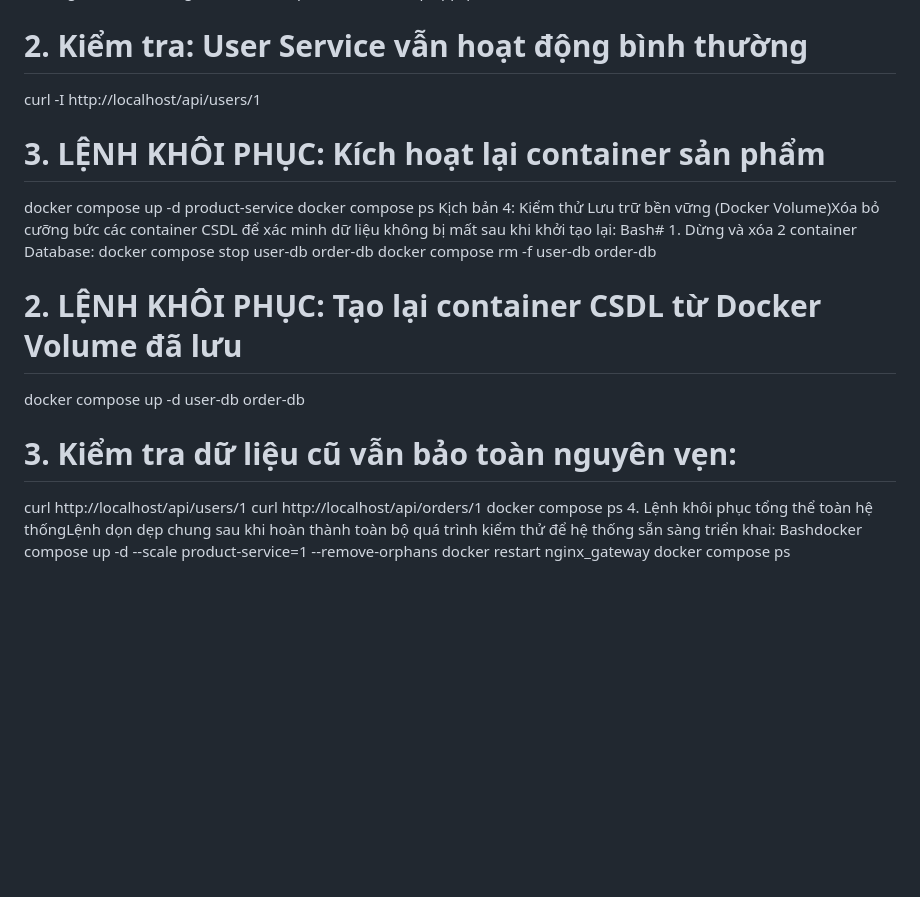
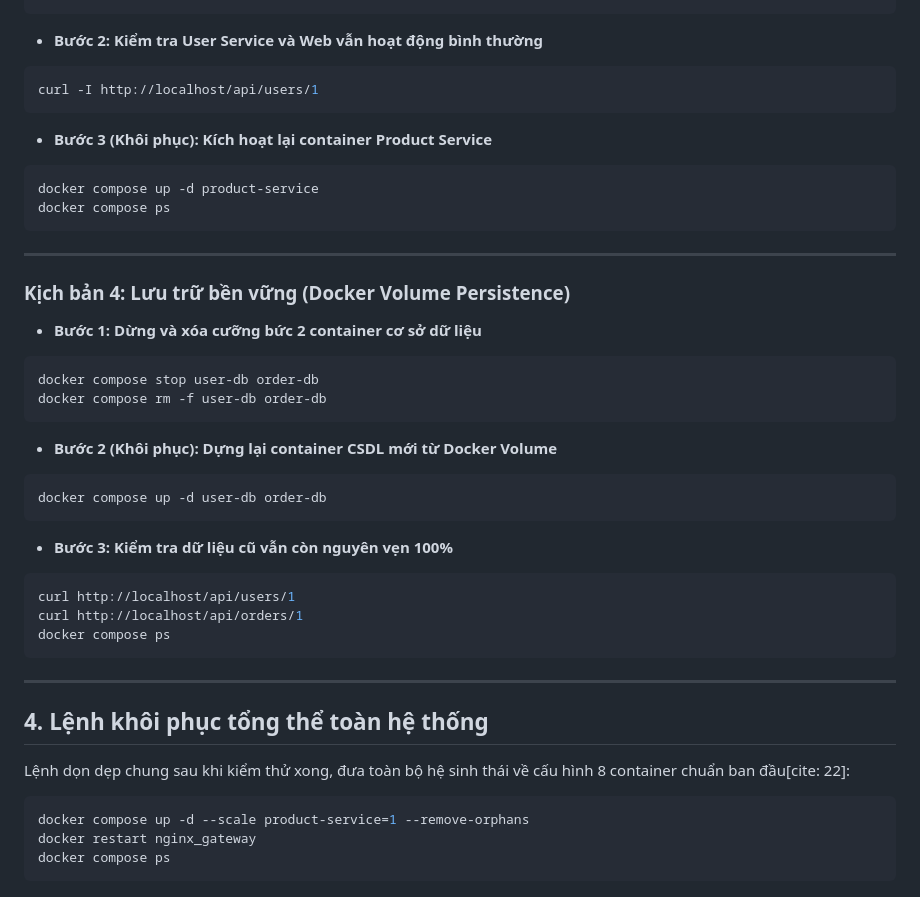
Before and after one commit to thinhc520-lgtm/microservices-cloud-app, a Markdown page: README.md, the part around one of its changes. GitHub-like rendering; blank space fills up the shorter version.

````diff
--- a/README.md
+++ b/README.md
@@ -24,22 +94,46 @@ Kịch bản 3: Kiểm thử Cô lập sự cố (Fault Isolation)Mô phỏng s
 docker stop app_product_service
+```
 
-# 2. Kiểm tra: User Service vẫn hoạt động bình thường
+* **Bước 2: Kiểm tra User Service và Web vẫn hoạt động bình thường**
+```bash
 curl -I http://localhost/api/users/1
+```
 
-# 3. LỆNH KHÔI PHỤC: Kích hoạt lại container sản phẩm
+* **Bước 3 (Khôi phục): Kích hoạt lại container Product Service**
+```bash
 docker compose up -d product-service
 docker compose ps
-   Kịch bản 4: Kiểm thử Lưu trữ bền vững (Docker Volume)Xóa bỏ cưỡng bức các container CSDL để xác minh dữ liệu không bị mất sau khi khởi tạo lại:   Bash# 1. Dừng và xóa 2 container Database:
+```
+
+---
+
+### Kịch bản 4: Lưu trữ bền vững (Docker Volume Persistence)
+
+* **Bước 1: Dừng và xóa cưỡng bức 2 container cơ sở dữ liệu**
+```bash
 docker compose stop user-db order-db
 docker compose rm -f user-db order-db
+```
 
-# 2. LỆNH KHÔI PHỤC: Tạo lại container CSDL từ Docker Volume đã lưu
+* **Bước 2 (Khôi phục): Dựng lại container CSDL mới từ Docker Volume**
+```bash
 docker compose up -d user-db order-db
+```
 
-# 3. Kiểm tra dữ liệu cũ vẫn bảo toàn nguyên vẹn:
+* **Bước 3: Kiểm tra dữ liệu cũ vẫn còn nguyên vẹn 100%**
+```bash
 curl http://localhost/api/users/1
 curl http://localhost/api/orders/1
 docker compose ps
-4. Lệnh khôi phục tổng thể toàn hệ thốngLệnh dọn dẹp chung sau khi hoàn thành toàn bộ quá trình kiểm thử để hệ thống sẵn sàng triển khai:   Bashdocker compose up -d --scale product-service=1 --remove-orphans
+```
+
+---
+
+## 4. Lệnh khôi phục tổng thể toàn hệ thống
+
+Lệnh dọn dẹp chung sau khi kiểm thử xong, đưa toàn bộ hệ sinh thái về cấu hình 8 container chuẩn ban đầu[cite: 22]:
+```bash
+docker compose up -d --scale product-service=1 --remove-orphans
 docker restart nginx_gateway
 docker compose ps
+```
````
Also changed, not shown: other parts of README.md (+83 -13 lines).
